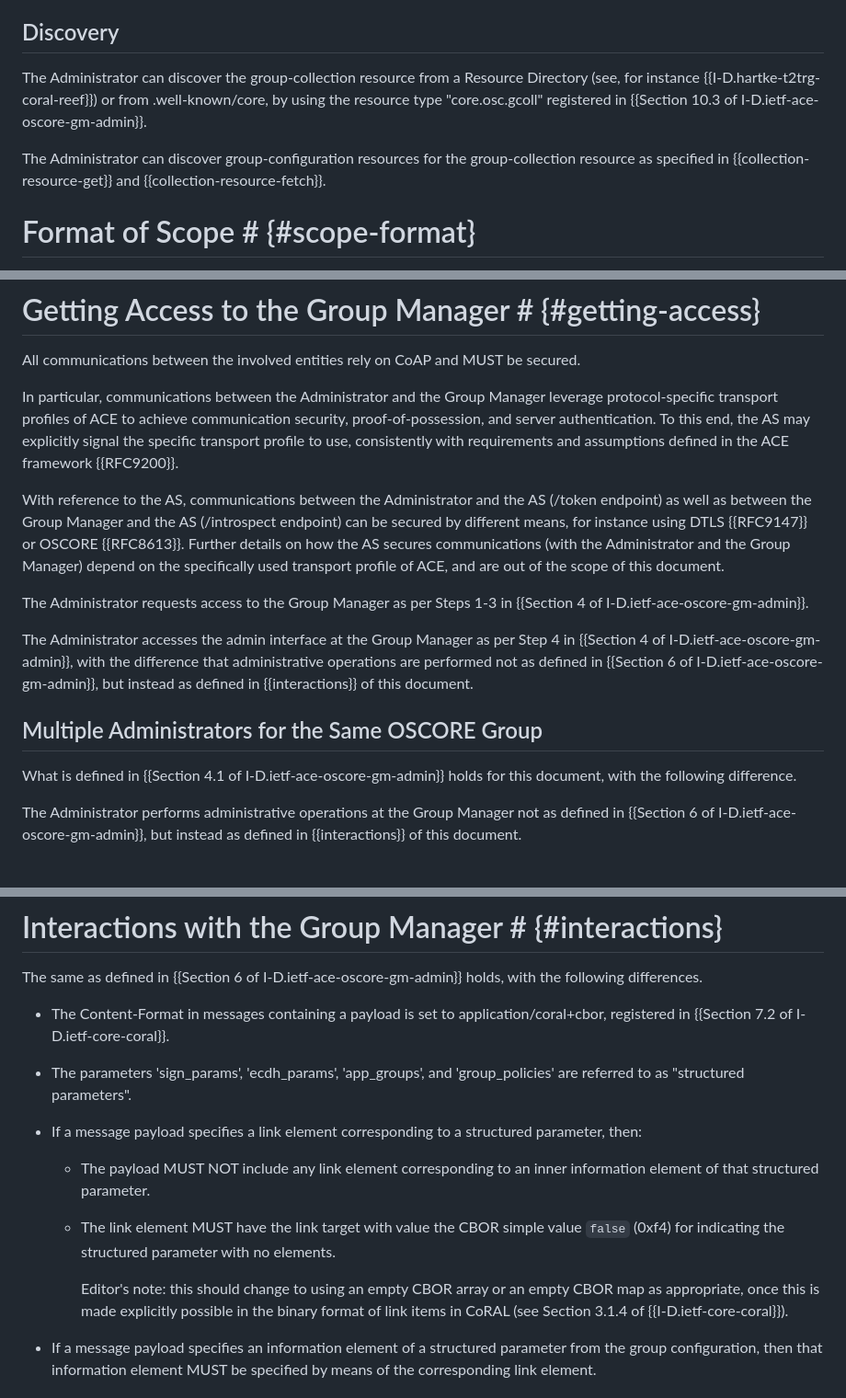
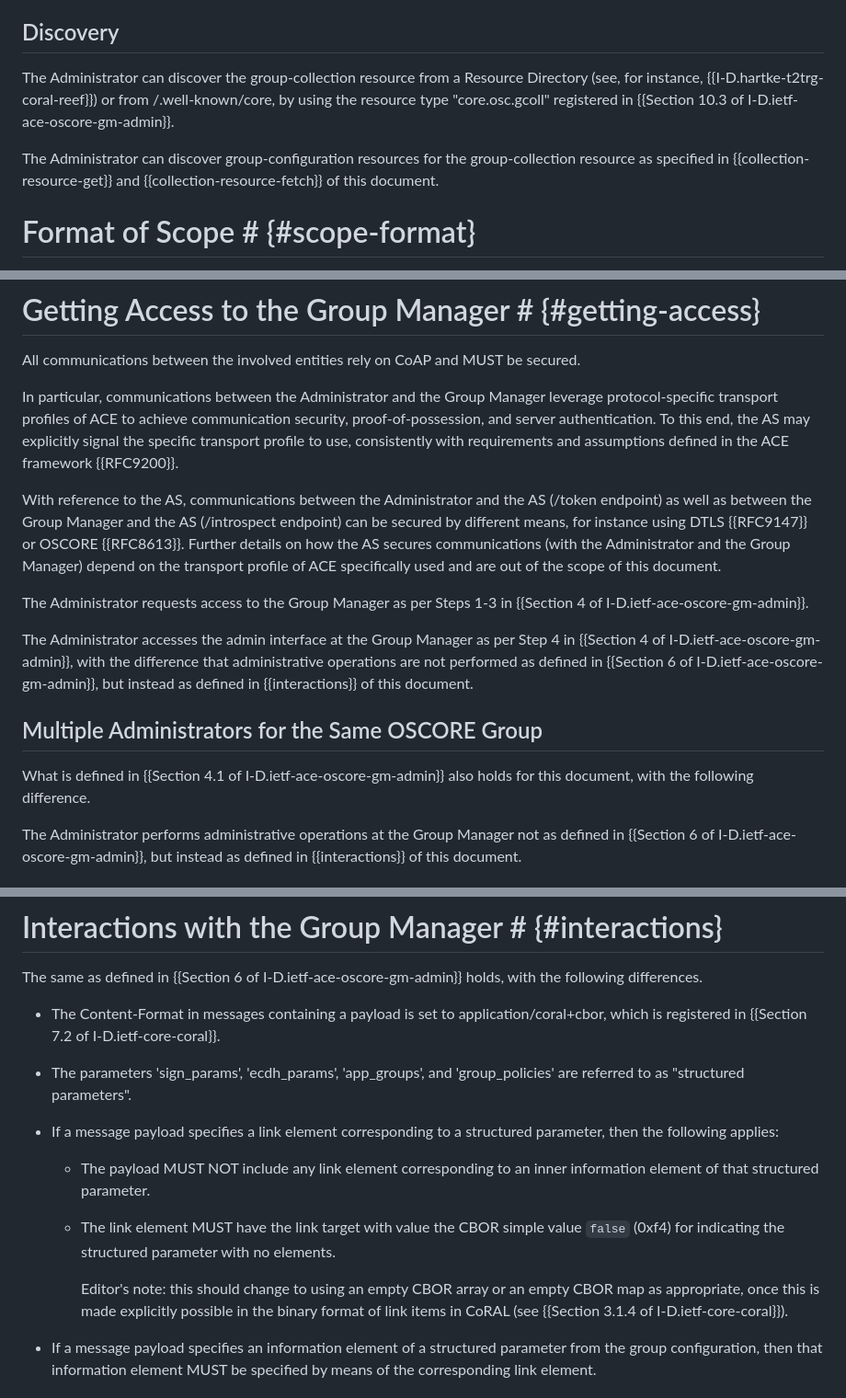
Before and after one commit to ace-wg/ace-oscore-gm-admin-coral, a Markdown page: draft-ietf-ace-oscore-gm-admin-coral.md, 3 parts joined by grey strips. Shown at 92% size. Rendered like a GitHub page.

```diff
--- a/draft-ietf-ace-oscore-gm-admin-coral.md
+++ b/draft-ietf-ace-oscore-gm-admin-coral.md
@@ -186,9 +183,9 @@ Each group configuration is represented as a top-level link element, with the UR
 
 ## Discovery
 
-The Administrator can discover the group-collection resource from a Resource Directory (see, for instance {{I-D.hartke-t2trg-coral-reef}}) or from .well-known/core, by using the resource type "core.osc.gcoll" registered in {{Section 10.3 of I-D.ietf-ace-oscore-gm-admin}}.
+The Administrator can discover the group-collection resource from a Resource Directory (see, for instance, {{I-D.hartke-t2trg-coral-reef}}) or from /.well-known/core, by using the resource type "core.osc.gcoll" registered in {{Section 10.3 of I-D.ietf-ace-oscore-gm-admin}}.
 
-The Administrator can discover group-configuration resources for the group-collection resource as specified in {{collection-resource-get}} and {{collection-resource-fetch}}.
+The Administrator can discover group-configuration resources for the group-collection resource as specified in {{collection-resource-get}} and {{collection-resource-fetch}} of this document.
 
 # Format of Scope # {#scope-format}
 
@@ -200,15 +197,15 @@ All communications between the involved entities rely on CoAP and MUST be secure
 
 In particular, communications between the Administrator and the Group Manager leverage protocol-specific transport profiles of ACE to achieve communication security, proof-of-possession, and server authentication. To this end, the AS may explicitly signal the specific transport profile to use, consistently with requirements and assumptions defined in the ACE framework {{RFC9200}}.
 
-With reference to the AS, communications between the Administrator and the AS (/token endpoint) as well as between the Group Manager and the AS (/introspect endpoint) can be secured by different means, for instance using DTLS {{RFC9147}} or OSCORE {{RFC8613}}. Further details on how the AS secures communications (with the Administrator and the Group Manager) depend on the specifically used transport profile of ACE, and are out of the scope of this document.
+With reference to the AS, communications between the Administrator and the AS (/token endpoint) as well as between the Group Manager and the AS (/introspect endpoint) can be secured by different means, for instance using DTLS {{RFC9147}} or OSCORE {{RFC8613}}. Further details on how the AS secures communications (with the Administrator and the Group Manager) depend on the transport profile of ACE specifically used and are out of the scope of this document.
 
 The Administrator requests access to the Group Manager as per Steps 1-3 in {{Section 4 of I-D.ietf-ace-oscore-gm-admin}}.
 
-The Administrator accesses the admin interface at the Group Manager as per Step 4 in {{Section 4 of I-D.ietf-ace-oscore-gm-admin}}, with the difference that administrative operations are performed not as defined in {{Section 6 of I-D.ietf-ace-oscore-gm-admin}}, but instead as defined in {{interactions}} of this document.
+The Administrator accesses the admin interface at the Group Manager as per Step 4 in {{Section 4 of I-D.ietf-ace-oscore-gm-admin}}, with the difference that administrative operations are not performed as defined in {{Section 6 of I-D.ietf-ace-oscore-gm-admin}}, but instead as defined in {{interactions}} of this document.
 
 ## Multiple Administrators for the Same OSCORE Group
 
-What is defined in {{Section 4.1 of I-D.ietf-ace-oscore-gm-admin}} holds for this document, with the following difference.
+What is defined in {{Section 4.1 of I-D.ietf-ace-oscore-gm-admin}} also holds for this document, with the following difference.
 
 The Administrator performs administrative operations at the Group Manager not as defined in {{Section 6 of I-D.ietf-ace-oscore-gm-admin}}, but instead as defined in {{interactions}} of this document.
 
@@ -236,17 +233,17 @@ The Group manager refers to the same default values defined in {{Section 5.2 of
 
 The same as defined in {{Section 6 of I-D.ietf-ace-oscore-gm-admin}} holds, with the following differences.
 
-* The Content-Format in messages containing a payload is set to application/coral+cbor, registered in {{Section 7.2 of I-D.ietf-core-coral}}.
+* The Content-Format in messages containing a payload is set to application/coral+cbor, which is registered in {{Section 7.2 of I-D.ietf-core-coral}}.
 
 * The parameters 'sign_params', 'ecdh_params', 'app_groups', and 'group_policies' are referred to as "structured parameters".
 
-* If a message payload specifies a link element corresponding to a structured parameter, then:
+* If a message payload specifies a link element corresponding to a structured parameter, then the following applies:
 
   - The payload MUST NOT include any link element corresponding to an inner information element of that structured parameter.
 
   - The link element MUST have the link target with value the CBOR simple value `false` (0xf4) for indicating the structured parameter with no elements.
 
-    Editor's note: this should change to using an empty CBOR array or an empty CBOR map as appropriate, once this is made explicitly possible in the binary format of link items in CoRAL (see Section 3.1.4 of {{I-D.ietf-core-coral}}).
+    Editor's note: this should change to using an empty CBOR array or an empty CBOR map as appropriate, once this is made explicitly possible in the binary format of link items in CoRAL (see {{Section 3.1.4 of I-D.ietf-core-coral}}).
 
 * If a message payload specifies an information element of a structured parameter from the group configuration, then that information element MUST be specified by means of the corresponding link element.
 
```
Also changed, not shown: other parts of draft-ietf-ace-oscore-gm-admin-coral.md (+46 -42 lines).
